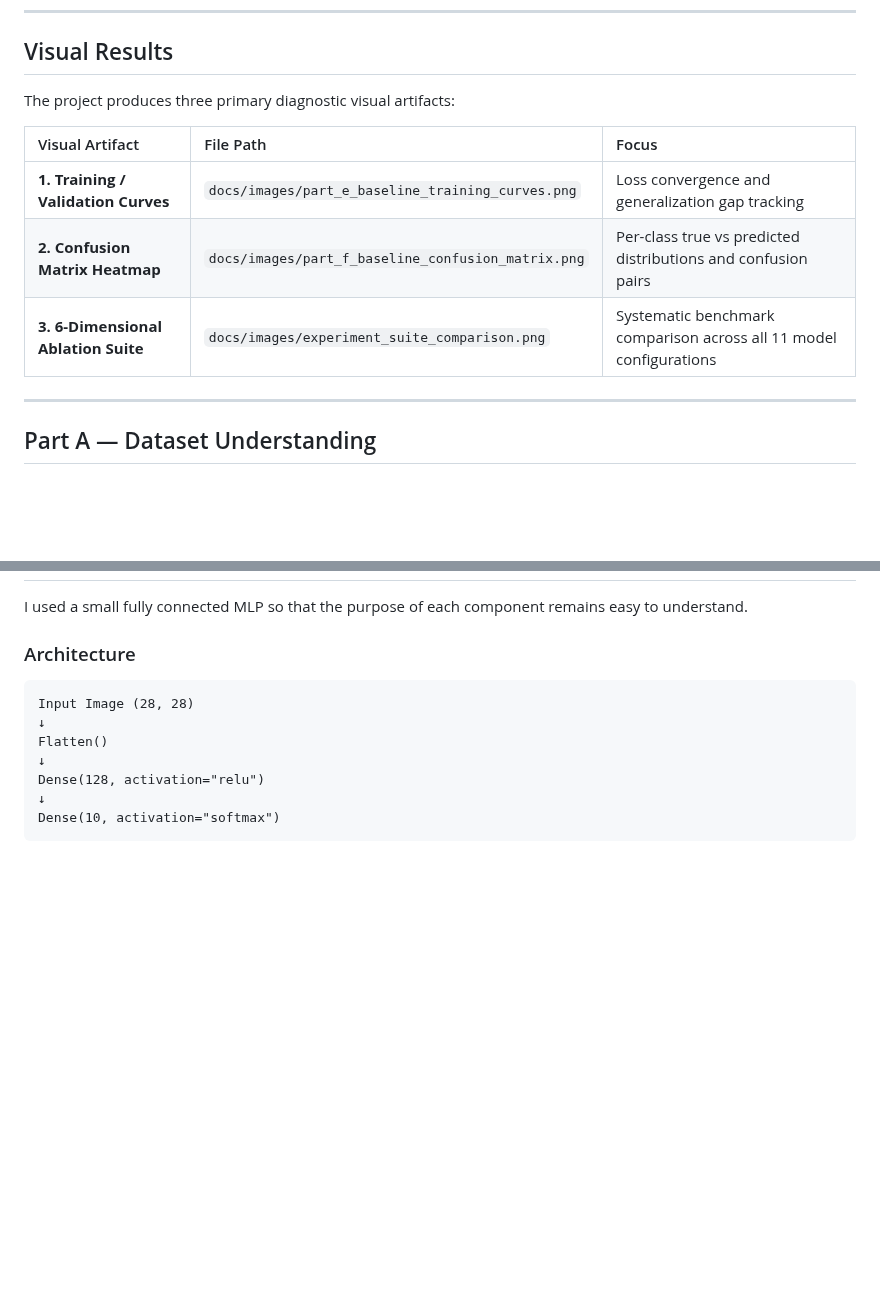
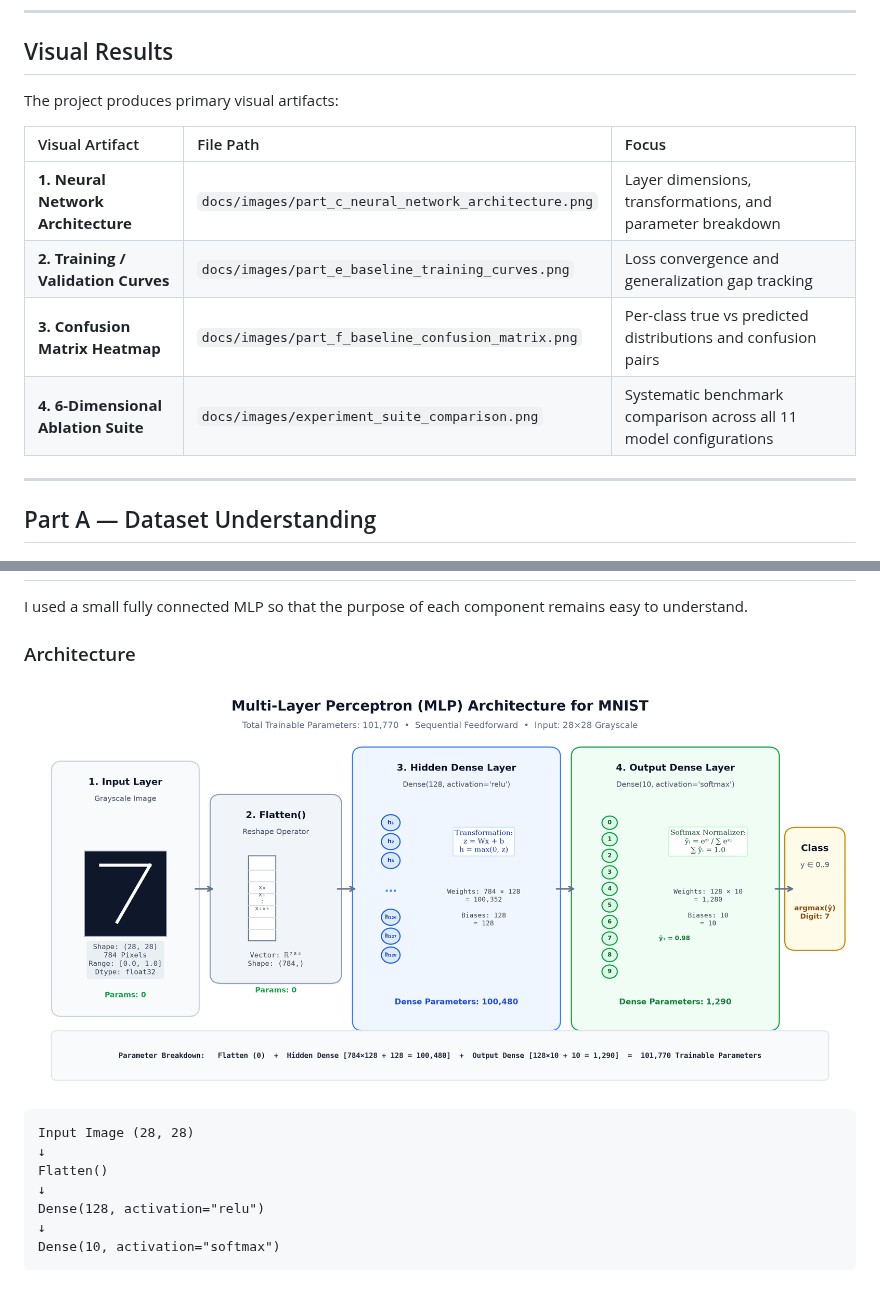
Before and after one commit to Aryan-SZ13/AIML-Recruitment-2026-Aryan-Singh, a Markdown page: README.md, 2 parts joined by grey strips. Rendered like a GitHub page; pictures changed too: docs/images/part_c_neural_network_architecture.png (added); blank space fills up the shorter version.

Commit message:
docs: add neural network architecture visual diagram to Section C

````diff
--- a/README.md
+++ b/README.md
@@ -140,13 +140,14 @@ The end-to-end engineering pipeline is structured as follows:
 
 ## Visual Results
 
-The project produces three primary diagnostic visual artifacts:
+The project produces primary visual artifacts:
 
 | Visual Artifact | File Path | Focus |
 | :--- | :--- | :--- |
-| **1. Training / Validation Curves** | `docs/images/part_e_baseline_training_curves.png` | Loss convergence and generalization gap tracking |
-| **2. Confusion Matrix Heatmap** | `docs/images/part_f_baseline_confusion_matrix.png` | Per-class true vs predicted distributions and confusion pairs |
-| **3. 6-Dimensional Ablation Suite** | `docs/images/experiment_suite_comparison.png` | Systematic benchmark comparison across all 11 model configurations |
+| **1. Neural Network Architecture** | `docs/images/part_c_neural_network_architecture.png` | Layer dimensions, transformations, and parameter breakdown |
+| **2. Training / Validation Curves** | `docs/images/part_e_baseline_training_curves.png` | Loss convergence and generalization gap tracking |
+| **3. Confusion Matrix Heatmap** | `docs/images/part_f_baseline_confusion_matrix.png` | Per-class true vs predicted distributions and confusion pairs |
+| **4. 6-Dimensional Ablation Suite** | `docs/images/experiment_suite_comparison.png` | Systematic benchmark comparison across all 11 model configurations |
 
 ---
 
@@ -219,6 +220,8 @@ The dataset is structured deterministically as follows:
 I used a small fully connected MLP so that the purpose of each component remains easy to understand.
 
 ### Architecture
+
+![Neural Network Architecture](docs/images/part_c_neural_network_architecture.png)
 
 ```
 Input Image (28, 28)
````
